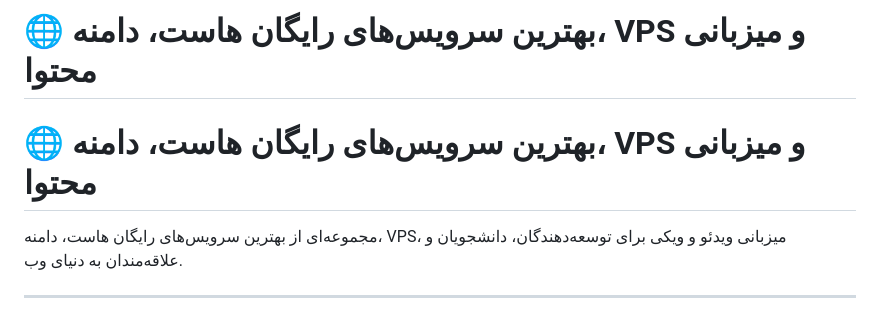
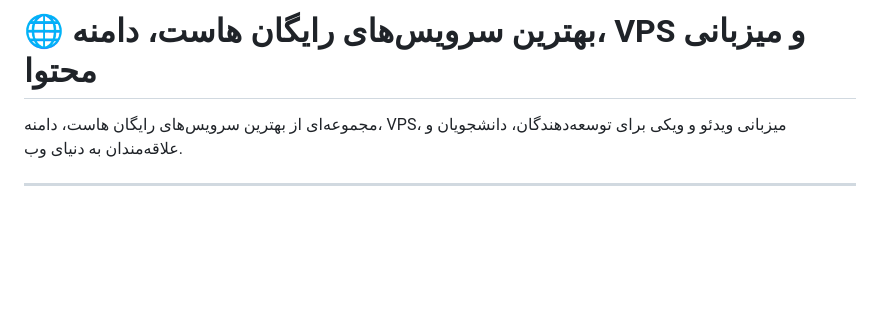
Before and after one commit to yadbegiresh/free-host, a Markdown page: README.md, the part around one of its changes. GitHub-like rendering; blank space fills up the shorter version.

```diff
--- a/README.md
+++ b/README.md
@@ -1,6 +1,5 @@
 # 🌐 بهترین سرویس‌های رایگان هاست، دامنه، VPS و میزبانی محتوا
 
-# 🌐 بهترین سرویس‌های رایگان هاست، دامنه، VPS و میزبانی محتوا
 
 مجموعه‌ای از بهترین سرویس‌های رایگان هاست، دامنه، VPS، میزبانی ویدئو و ویکی برای توسعه‌دهندگان، دانشجویان و علاقه‌مندان به دنیای وب.
 
```
Also changed, not shown: other parts of README.md (+0 -1 lines).
